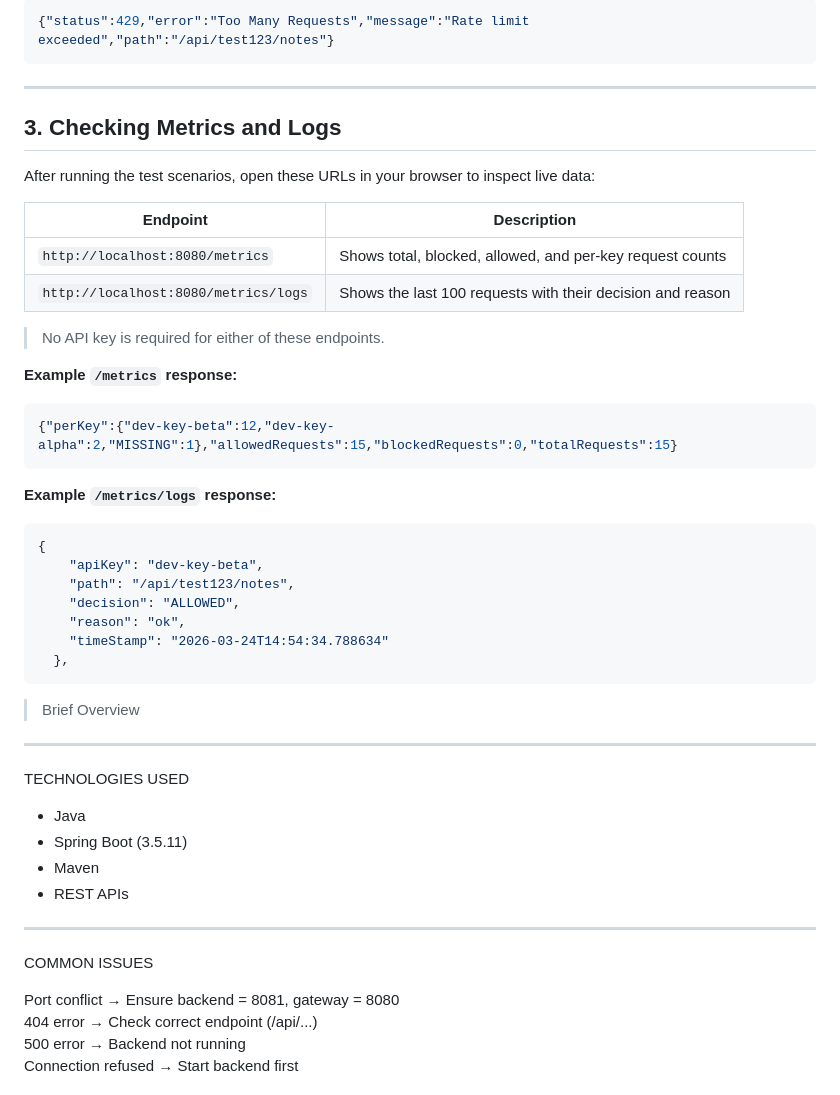
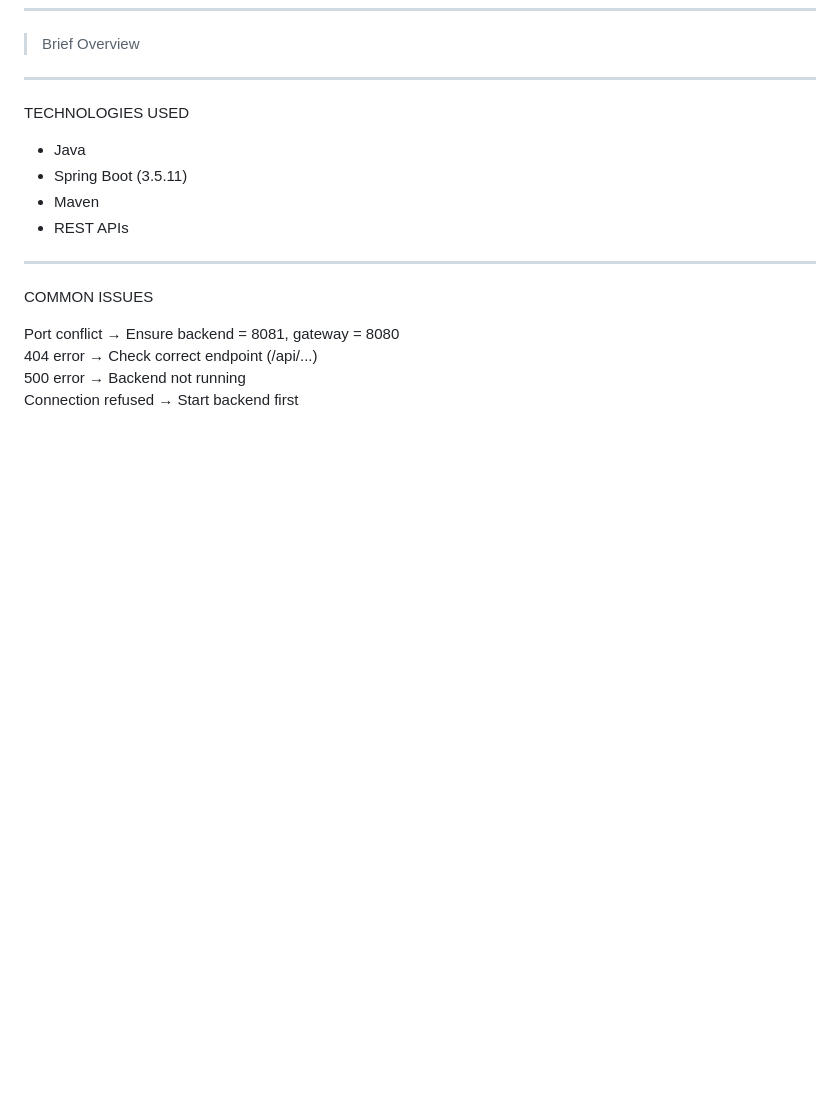
Before and after one commit to ozdenur99/CS335-Project3, a Markdown page: README.md, the part around one of its changes. Rendered like a GitHub page; blank space fills up the shorter version.

````diff
--- a/README.md
+++ b/README.md
@@ -356,35 +318,3 @@ The 6th request hits the rate limit and returns:
-```json
-{"status":429,"error":"Too Many Requests","message":"Rate limit exceeded","path":"/api/test123/notes"}
-```
-
----
-
-## 3. Checking Metrics and Logs
-
-After running the test scenarios, open these URLs in your browser to inspect live data:
-
-| Endpoint | Description |
-|----------|-------------|
-| `http://localhost:8080/metrics` | Shows total, blocked, allowed, and per-key request counts |
-| `http://localhost:8080/metrics/logs` | Shows the last 100 requests with their decision and reason |
-
-> No API key is required for either of these endpoints.
-
-**Example `/metrics` response:**
-```json
-{"perKey":{"dev-key-beta":12,"dev-key-alpha":2,"MISSING":1},"allowedRequests":15,"blockedRequests":0,"totalRequests":15}
-```
-
-**Example `/metrics/logs` response:**
-```json
-{
-    "apiKey": "dev-key-beta",
-    "path": "/api/test123/notes",
-    "decision": "ALLOWED",
-    "reason": "ok",
-    "timeStamp": "2026-03-24T14:54:34.788634"
-  },
-```
 
 > Brief Overview
 --------------------------------------------------
````
Also changed, not shown: other parts of README.md (+21 -59 lines).
